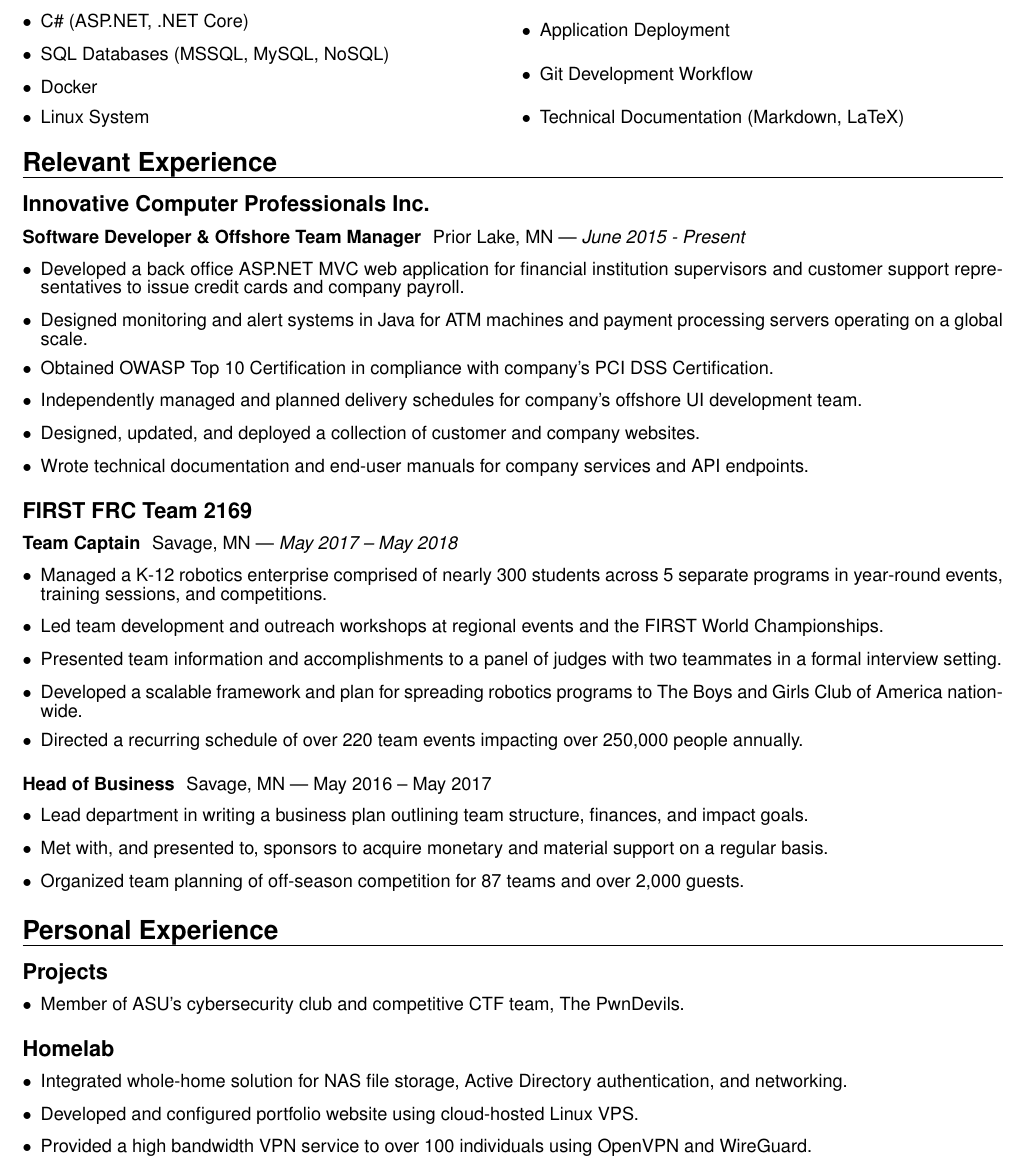
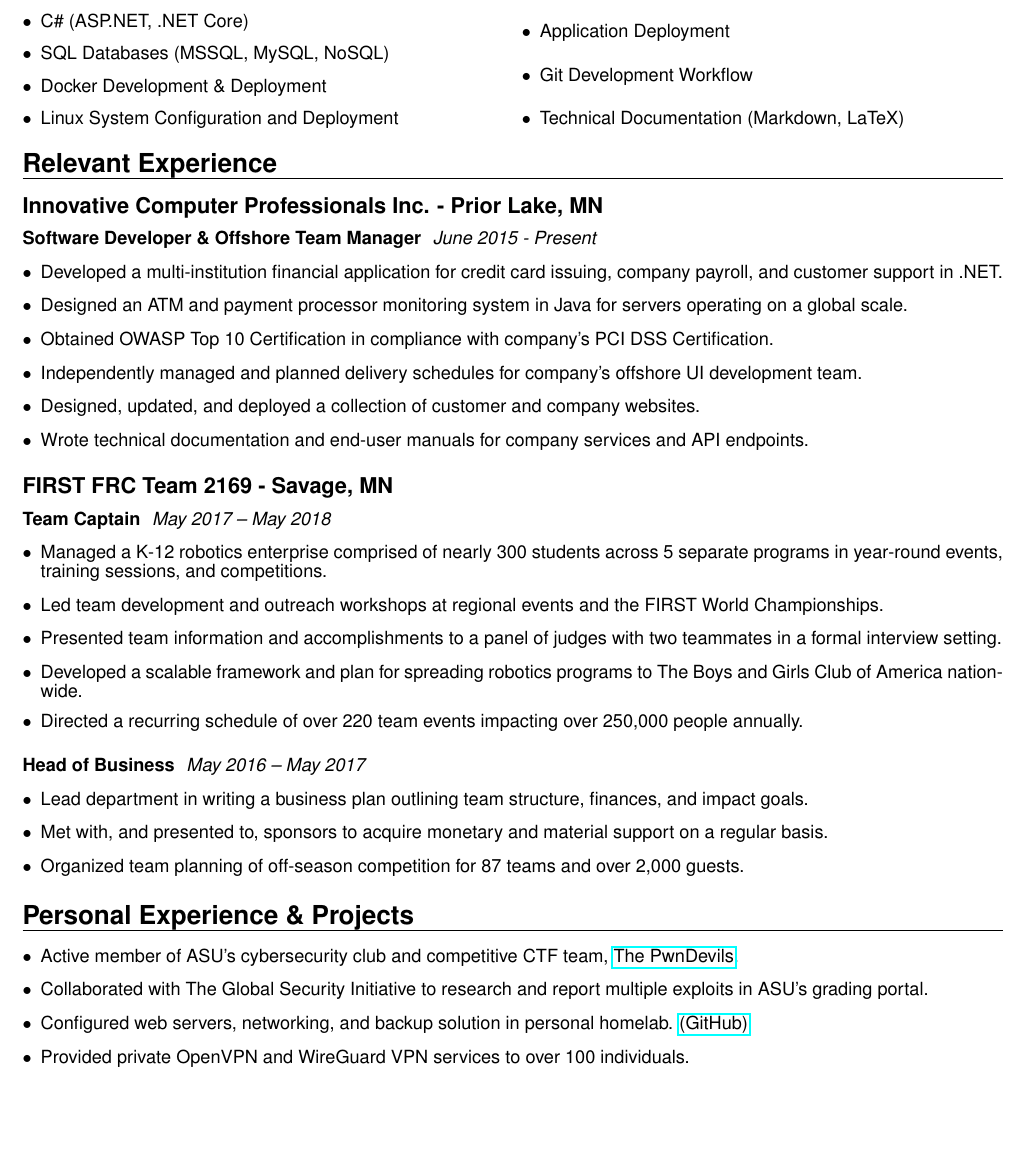
Before and after one commit to ColeGreenlee/Resume, a LaTeX CV (Resume.tex): part of the page, cut so that both start at the same text, the shorter picture padded with empty space. Compiled offline with pdfLaTeX.

Commit message:
Updated README & Resume

```diff
--- a/Resume.tex
+++ b/Resume.tex
@@ -85,8 +86,8 @@ University of Minnesota Computer Science B.A.
 	\item Java (Spring Framework)
 	\item C\# (ASP.NET, .NET Core)
 	\item SQL Databases (MSSQL, MySQL, NoSQL)
-	\item Docker
-	\item Linux System
+	\item Docker Development \& Deployment
+	\item Linux System Configuration and Deployment
 	\item Unit Testing
 	\item Application Deployment
 	\item Git Development Workflow
@@ -95,20 +96,20 @@ University of Minnesota Computer Science B.A.
 \end{multicols}
 
 \section{Relevant Experience}
-\subsection{Innovative Computer Professionals Inc.}
+\subsection{Innovative Computer Professionals Inc. - Prior Lake, MN}
 \subsubsection{Software Developer \& Offshore Team Manager}
-Prior Lake, MN | \textit{June 2015 - Present}
+\textit{June 2015 - Present}
 \begin{itemize}[leftmargin=*]
-\item Developed a back office ASP.NET MVC web application for financial institution supervisors and customer support representatives to issue credit cards and company payroll.
-\item Designed monitoring and alert systems in Java for ATM machines and payment processing servers operating on a global scale.
+\item Developed a multi-institution financial application for credit card issuing, company payroll, and customer support in .NET.
+\item Designed an ATM and payment processor monitoring system in Java for servers operating on a global scale.
 \item Obtained OWASP Top 10 Certification in compliance with company’s PCI DSS Certification.
 \item Independently managed and planned delivery schedules for company’s offshore UI development team.
 \item Designed, updated, and deployed a collection of customer and company websites.
 \item Wrote technical documentation and end-user manuals for company services and API endpoints.
 \end{itemize}
-\subsection{FIRST FRC Team 2169}
+\subsection{FIRST FRC Team 2169 - Savage, MN}
 \subsubsection{Team Captain}
-Savage, MN | \textit{May 2017 – May 2018}
+\textit{May 2017 – May 2018}
 \begin{itemize}[leftmargin=*]
 \item Managed a K-12 robotics enterprise comprised of nearly 300 students across 5 separate programs in year-round events, training sessions, and competitions.
 \item Led team development and outreach workshops at regional events and the FIRST World Championships.
@@ -117,22 +118,18 @@ Savage, MN | \textit{May 2017 – May 2018}
 \item Directed a recurring schedule of over 220 team events impacting over 250,000 people annually.
 \end{itemize}
 \subsubsection{Head of Business}
-Savage, MN | May 2016 – May 2017
+\textit{May 2016 – May 2017}
 \begin{itemize}[leftmargin=*]
 \item Lead department in writing a business plan outlining team structure, finances, and impact goals.
 \item Met with, and presented to, sponsors to acquire monetary and material support on a regular basis.
 \item Organized team planning of off-season competition for 87 teams and over 2,000 guests.
 \end{itemize}
 
-\section{Personal Experience}
-\subsection{Projects}
+\section{Personal Experience \& Projects}
 \begin{itemize}[leftmargin=*]
-\item Member of ASU’s cybersecurity club and competitive CTF team, The PwnDevils.
-\end{itemize}
-\subsection{Homelab}
-\begin{itemize}[leftmargin=*]
-\item Integrated whole-home solution for NAS file storage, Active Directory authentication, and networking.
-\item Developed and configured portfolio website using cloud-hosted Linux VPS.
-\item Provided a high bandwidth VPN service to over 100 individuals using OpenVPN and WireGuard.
+\item Active member of ASU’s cybersecurity club and competitive CTF team, \href{https://pwndevils.com/}{The PwnDevils}.
+\item Collaborated with The Global Security Initiative to research and report multiple exploits in ASU's grading portal.
+\item Configured web servers, networking, and backup solution in personal homelab. \href{https://github.com/ColeGreenlee/GreenleeNet}{(GitHub)}
+\item Provided private OpenVPN and WireGuard VPN services to over 100 individuals.
 \end{itemize}
 \end{document}
```
Also changed, not shown: README.md, Resume.pdf, Resume.tex (3 more changed lines).
